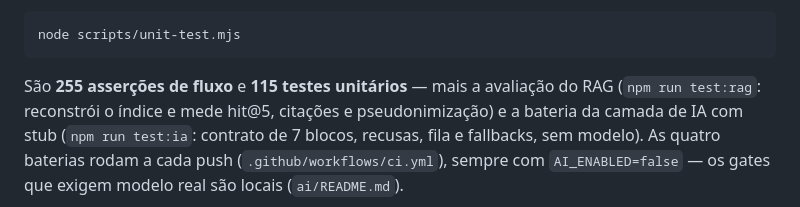
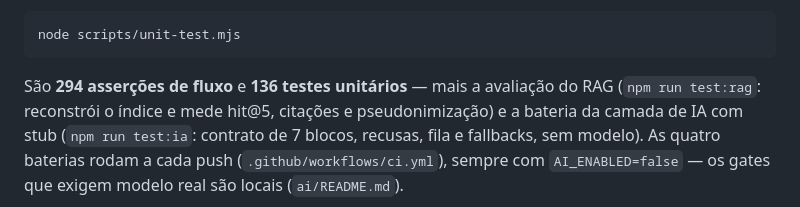
Before and after one commit to igorregoir-lgtm/percurso-mvp, a Markdown page: README.md, the part around the change. Drawn GitHub-style.

Commit message:
README: contagem de testes que ficou para trás nos dois últimos commits
Co-Authored-By: Claude Opus 5 <noreply@anthropic.com>

````diff
--- a/README.md
+++ b/README.md
@@ -57,7 +57,7 @@ temporário e nunca toca `data/percurso.db`):
 node scripts/unit-test.mjs
 ```
 
-São **255 asserções de fluxo** e **115 testes unitários** — mais a avaliação do RAG
+São **294 asserções de fluxo** e **136 testes unitários** — mais a avaliação do RAG
 (`npm run test:rag`: reconstrói o índice e mede hit@5, citações e pseudonimização) e a bateria da
 camada de IA com stub (`npm run test:ia`: contrato de 7 blocos, recusas, fila e fallbacks, sem
 modelo). As quatro baterias rodam a cada push (`.github/workflows/ci.yml`), sempre com
````
